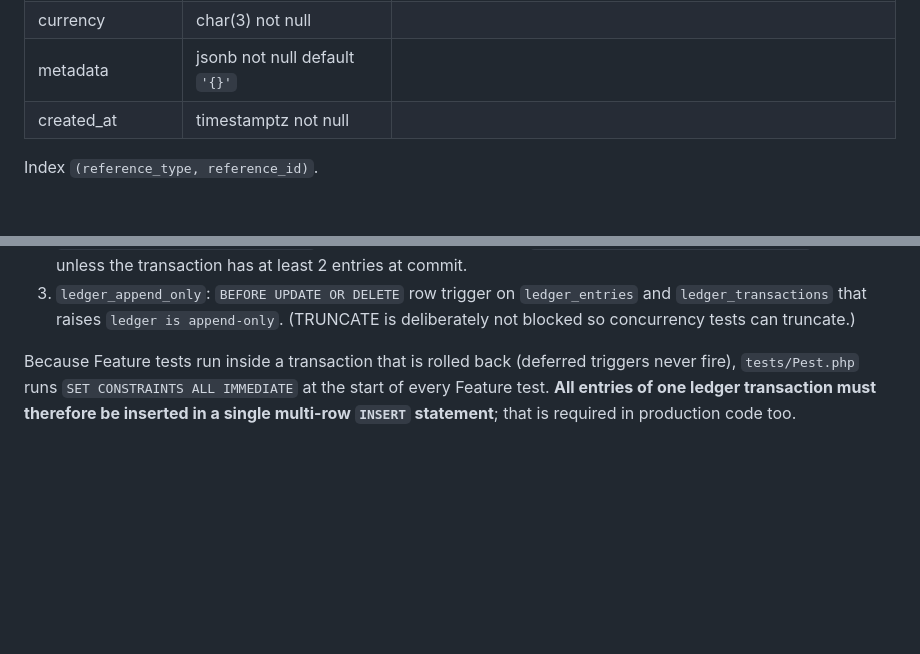
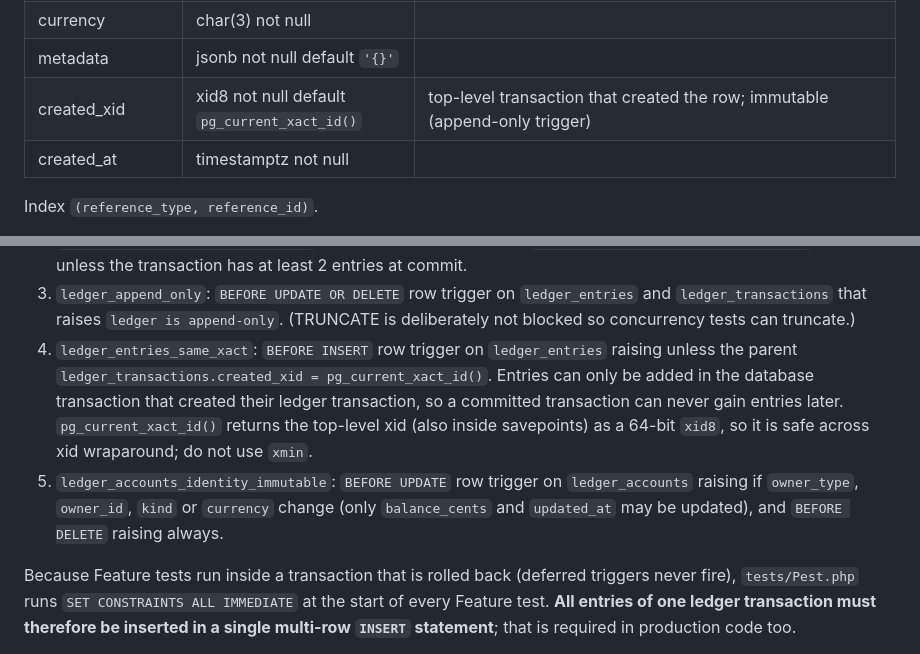
Before and after one commit to emd5953/Dorsia, a Markdown page: docs/team/contracts.md, 2 parts joined by grey strips. Drawn GitHub-style; blank space fills up the shorter version.

Commit message:
Contracts: ledger created_xid append guard and account identity guard

```diff
--- a/docs/team/contracts.md
+++ b/docs/team/contracts.md
@@ -352,6 +352,7 @@ System accounts: `(system, 0, cash, USD)` = **card clearing**; `(system, 0, plat
 | idempotency_key | varchar(255) not null | unique |
 | currency | char(3) not null | |
 | metadata | jsonb not null default `'{}'` | |
+| created_xid | xid8 not null default `pg_current_xact_id()` | top-level transaction that created the row; immutable (append-only trigger) |
 | created_at | timestamptz not null | |
 
 Index `(reference_type, reference_id)`.
@@ -373,6 +374,8 @@ Index `(account_id)`, index `(transaction_id)`.
 1. `ledger_entries_balanced`: `CREATE CONSTRAINT TRIGGER ... AFTER INSERT ON ledger_entries DEFERRABLE INITIALLY DEFERRED FOR EACH ROW EXECUTE FUNCTION ledger_assert_balanced()`. The function raises `ledger transaction % does not balance` unless, for `NEW.transaction_id`: `SUM(amount_cents) = 0`, `COUNT(*) >= 2`, and every entry's account currency equals the transaction currency.
 2. `ledger_transactions_have_entries`: deferred constraint trigger `AFTER INSERT ON ledger_transactions` raising unless the transaction has at least 2 entries at commit.
 3. `ledger_append_only`: `BEFORE UPDATE OR DELETE` row trigger on `ledger_entries` and `ledger_transactions` that raises `ledger is append-only`. (TRUNCATE is deliberately not blocked so concurrency tests can truncate.)
+4. `ledger_entries_same_xact`: `BEFORE INSERT` row trigger on `ledger_entries` raising unless the parent `ledger_transactions.created_xid = pg_current_xact_id()`. Entries can only be added in the database transaction that created their ledger transaction, so a committed transaction can never gain entries later. `pg_current_xact_id()` returns the top-level xid (also inside savepoints) as a 64-bit `xid8`, so it is safe across xid wraparound; do not use `xmin`.
+5. `ledger_accounts_identity_immutable`: `BEFORE UPDATE` row trigger on `ledger_accounts` raising if `owner_type`, `owner_id`, `kind` or `currency` change (only `balance_cents` and `updated_at` may be updated), and `BEFORE DELETE` raising always.
 
 Because Feature tests run inside a transaction that is rolled back (deferred triggers never fire), `tests/Pest.php` runs `SET CONSTRAINTS ALL IMMEDIATE` at the start of every Feature test. **All entries of one ledger transaction must therefore be inserted in a single multi-row `INSERT` statement**; that is required in production code too.
 
```
